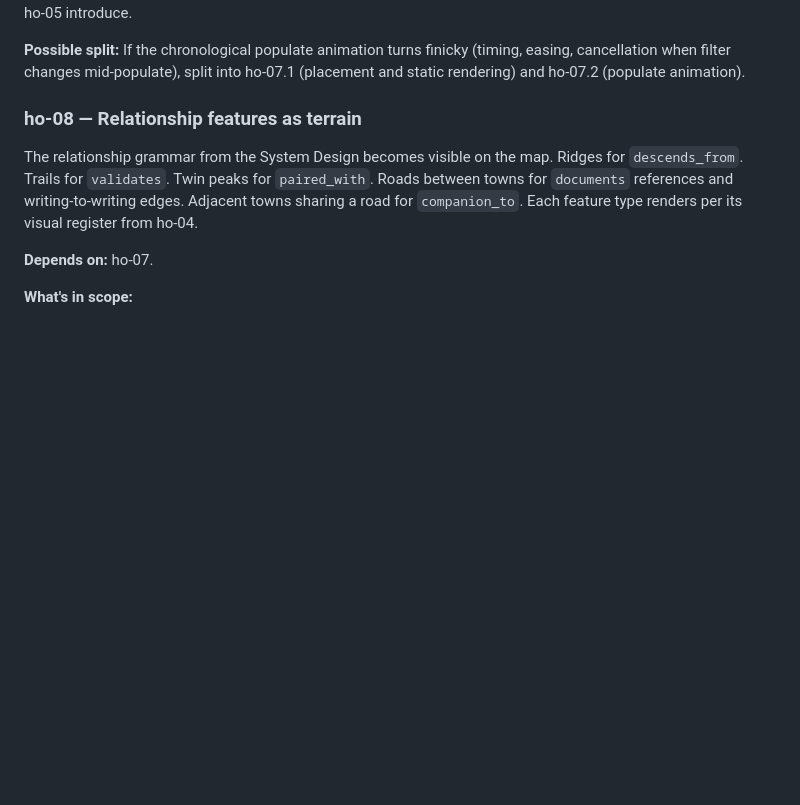
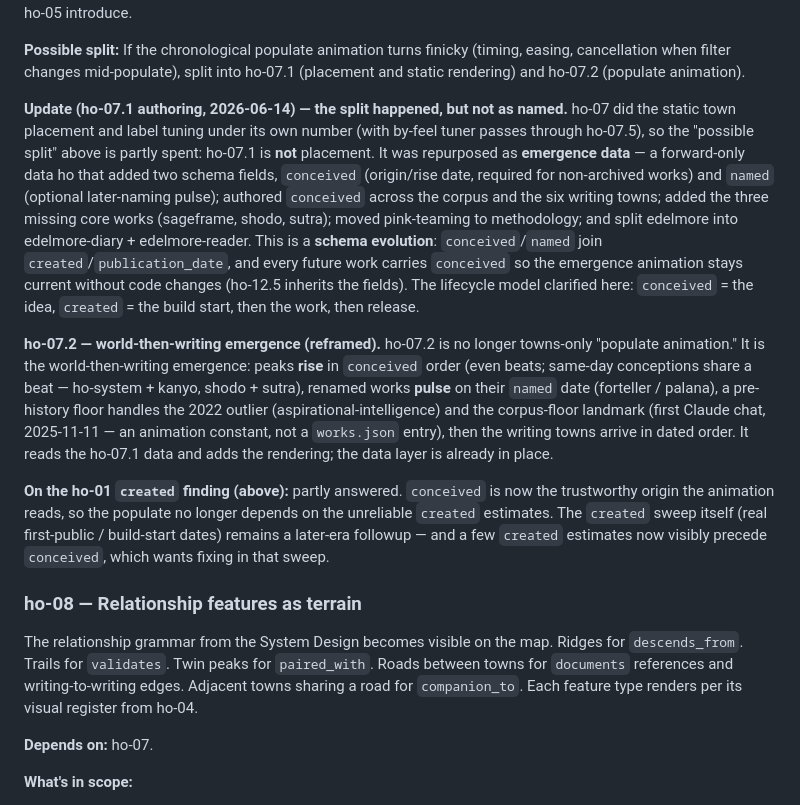
Before and after one commit to sageframe-no-kaji/shoshin-no-sono, a Markdown page: kamae/kamae-4-shoshin-no-sono-ho-overview.md, the part around the change. Rendered like a GitHub page; blank space fills up the shorter version.

Commit message:
ho-07.1: refresh Kamae-4 overview for the ho-07 split and the conceived/named schema evolution
Forward-only update note in the ho-07 section (original entry left intact):
- ho-07 did static placement under its own number (tuner passes through ho-07.5);
  the "possible split" ho-07.1=placement is spent.
- ho-07.1 repurposed as emergence data (conceived/named fields, three new works,
  edelmore split) — recorded as a schema evolution.
- ho-07.2 reframed: world-then-writing emergence (rise on conceived, pulse on
  named, pre-history floor), not towns-only populate.
- ho-01 created finding marked partly answered; created sweep stays a later-era
  followup.

Co-Authored-By: Claude Opus 4.8 (1M context) <noreply@anthropic.com>

```diff
--- a/kamae/kamae-4-shoshin-no-sono-ho-overview.md
+++ b/kamae/kamae-4-shoshin-no-sono-ho-overview.md
@@ -274,6 +274,12 @@ Writing-piece towns get placed at barycentric positions weighted by their `docum
 **Finding from ho-02 (practitioner-flagged, major design decision):** the settlement-weight scaling — currently `ln(1 + sum of documents strengths)` in the Indexer; the +1 keeps a single strength-1 documentation distinct from no documentation — is provisional, not the final solution. The log *base* is immaterial (thresholds absorb any constant factor); the curve *family* and the thresholds are the real tuners. When towns render, expose the scaling function and the size thresholds as tunable parameters (Claude-Design-style tuners), iterate by feel against the visual register, and re-decide here. The same tuner posture applies to every data-to-visual mapping this ho and ho-05 introduce.
 
 **Possible split:** If the chronological populate animation turns finicky (timing, easing, cancellation when filter changes mid-populate), split into ho-07.1 (placement and static rendering) and ho-07.2 (populate animation).
+
+**Update (ho-07.1 authoring, 2026-06-14) — the split happened, but not as named.** ho-07 did the static town placement and label tuning under its own number (with by-feel tuner passes through ho-07.5), so the "possible split" above is partly spent: ho-07.1 is **not** placement. It was repurposed as **emergence data** — a forward-only data ho that added two schema fields, `conceived` (origin/rise date, required for non-archived works) and `named` (optional later-naming pulse); authored `conceived` across the corpus and the six writing towns; added the three missing core works (sageframe, shodo, sutra); moved pink-teaming to methodology; and split edelmore into edelmore-diary + edelmore-reader. This is a **schema evolution**: `conceived`/`named` join `created`/`publication_date`, and every future work carries `conceived` so the emergence animation stays current without code changes (ho-12.5 inherits the fields). The lifecycle model clarified here: `conceived` = the idea, `created` = the build start, then the work, then release.
+
+**ho-07.2 — world-then-writing emergence (reframed).** ho-07.2 is no longer towns-only "populate animation." It is the world-then-writing emergence: peaks **rise** in `conceived` order (even beats; same-day conceptions share a beat — ho-system + kanyo, shodo + sutra), renamed works **pulse** on their `named` date (forteller / palana), a pre-history floor handles the 2022 outlier (aspirational-intelligence) and the corpus-floor landmark (first Claude chat, 2025-11-11 — an animation constant, not a `works.json` entry), then the writing towns arrive in dated order. It reads the ho-07.1 data and adds the rendering; the data layer is already in place.
+
+**On the ho-01 `created` finding (above):** partly answered. `conceived` is now the trustworthy origin the animation reads, so the populate no longer depends on the unreliable `created` estimates. The `created` sweep itself (real first-public / build-start dates) remains a later-era followup — and a few `created` estimates now visibly precede `conceived`, which wants fixing in that sweep.
 
 ### ho-08 — Relationship features as terrain
 
```
